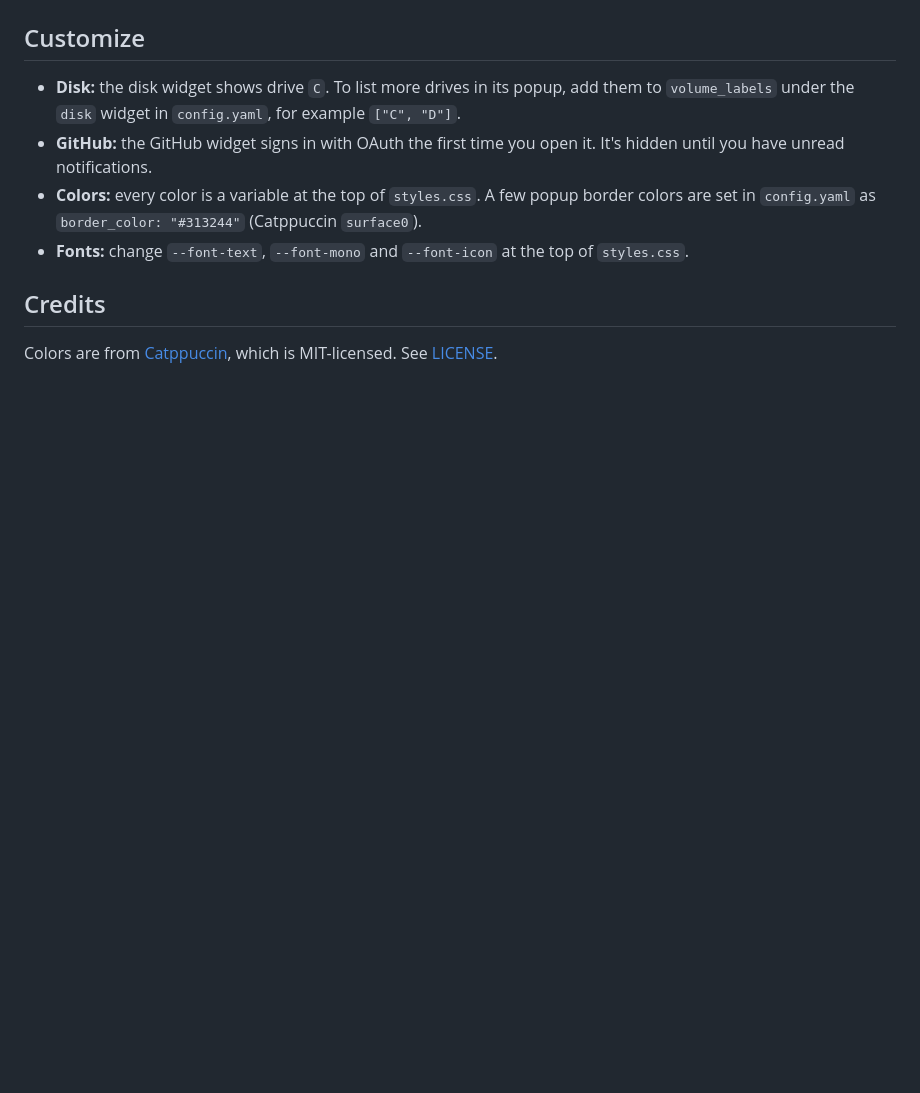
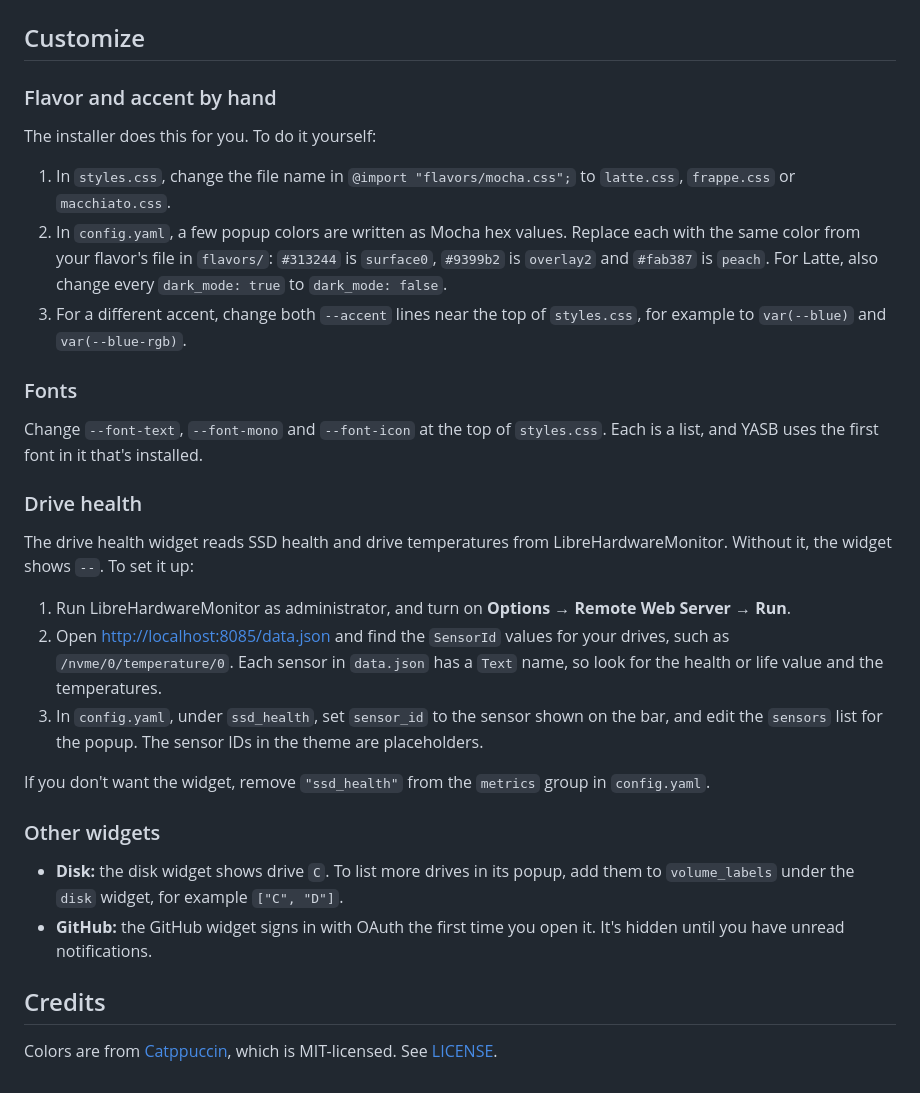
Before and after one commit to simsrw73/catelier, a Markdown page: README.md, the part around one of its changes. Drawn GitHub-style; blank space fills up the shorter version.

```diff
--- a/README.md
+++ b/README.md
@@ -54,10 +56,32 @@ To install by hand, copy `config.yaml` and `styles.css` into your YASB config fo
 
 ## Customize
 
-- **Disk:** the disk widget shows drive `C`. To list more drives in its popup, add them to `volume_labels` under the `disk` widget in `config.yaml`, for example `["C", "D"]`.
+### Flavor and accent by hand
+
+The installer does this for you. To do it yourself:
+
+1. In `styles.css`, change the file name in `@import "flavors/mocha.css";` to `latte.css`, `frappe.css` or `macchiato.css`.
+2. In `config.yaml`, a few popup colors are written as Mocha hex values. Replace each with the same color from your flavor's file in `flavors/`: `#313244` is `surface0`, `#9399b2` is `overlay2` and `#fab387` is `peach`. For Latte, also change every `dark_mode: true` to `dark_mode: false`.
+3. For a different accent, change both `--accent` lines near the top of `styles.css`, for example to `var(--blue)` and `var(--blue-rgb)`.
+
+### Fonts
+
+Change `--font-text`, `--font-mono` and `--font-icon` at the top of `styles.css`. Each is a list, and YASB uses the first font in it that's installed.
+
+### Drive health
+
+The drive health widget reads SSD health and drive temperatures from LibreHardwareMonitor. Without it, the widget shows `--`. To set it up:
+
+1. Run LibreHardwareMonitor as administrator, and turn on **Options → Remote Web Server → Run**.
+2. Open <http://localhost:8085/data.json> and find the `SensorId` values for your drives, such as `/nvme/0/temperature/0`. Each sensor in `data.json` has a `Text` name, so look for the health or life value and the temperatures.
+3. In `config.yaml`, under `ssd_health`, set `sensor_id` to the sensor shown on the bar, and edit the `sensors` list for the popup. The sensor IDs in the theme are placeholders.
+
+If you don't want the widget, remove `"ssd_health"` from the `metrics` group in `config.yaml`.
+
+### Other widgets
+
+- **Disk:** the disk widget shows drive `C`. To list more drives in its popup, add them to `volume_labels` under the `disk` widget, for example `["C", "D"]`.
 - **GitHub:** the GitHub widget signs in with OAuth the first time you open it. It's hidden until you have unread notifications.
-- **Colors:** every color is a variable at the top of `styles.css`. A few popup border colors are set in `config.yaml` as `border_color: "#313244"` (Catppuccin `surface0`).
-- **Fonts:** change `--font-text`, `--font-mono` and `--font-icon` at the top of `styles.css`.
 
 ## Credits
 
```
Also changed, not shown: other parts of README.md (+19 -17 lines), images/catelier.png, 7 other files.
